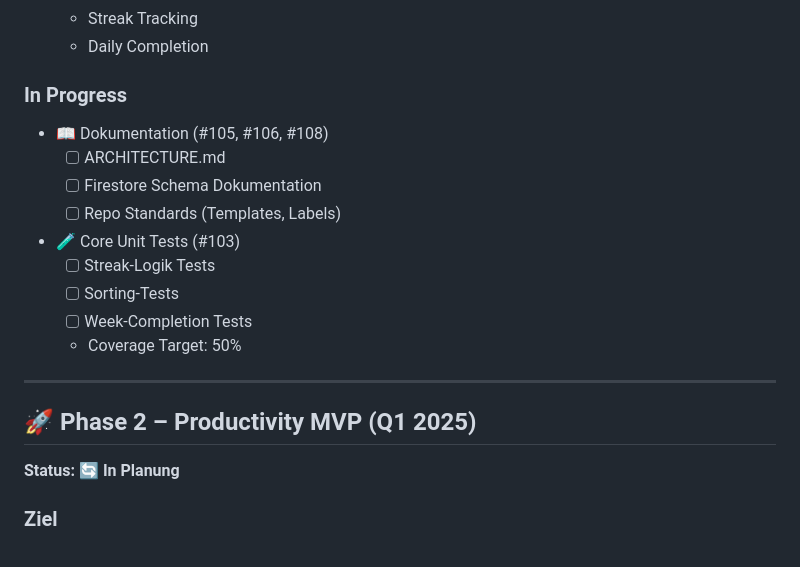
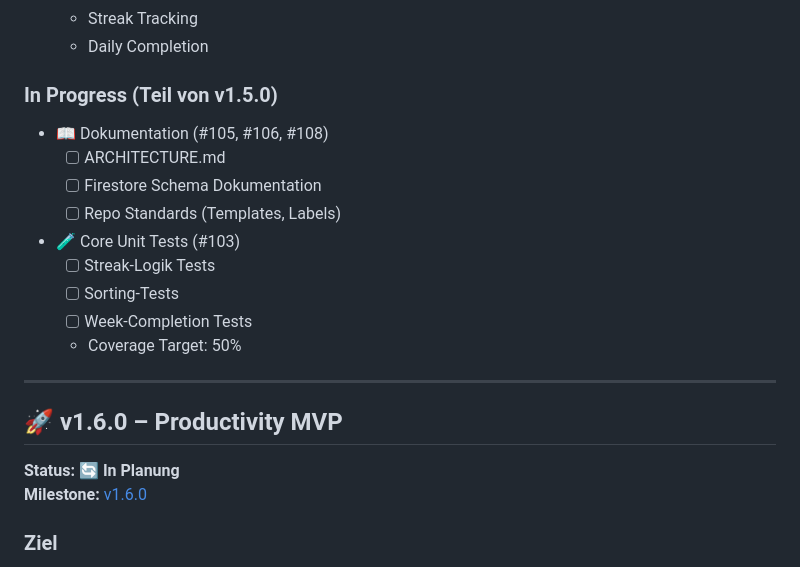
Before and after one commit to AlexBuchnerTeacher/reflecto, a Markdown page: ROADMAP.md, the part around the change printed below. Drawn GitHub-style.

```diff
--- a/ROADMAP.md
+++ b/ROADMAP.md
@@ -28,7 +29,7 @@ Stabile technische Basis mit CI/CD, Tests und sauberer Dokumentation.
   - Streak Tracking
   - Daily Completion
 
-### In Progress
+### In Progress (Teil von v1.5.0)
 - 📖 Dokumentation (#105, #106, #108)
   - [ ] ARCHITECTURE.md
   - [ ] Firestore Schema Dokumentation
@@ -41,9 +42,10 @@ Stabile technische Basis mit CI/CD, Tests und sauberer Dokumentation.
 
 ---
 
-## 🚀 Phase 2 – Productivity MVP (Q1 2025)
+## 🚀 v1.6.0 – Productivity MVP
 
 **Status:** 🔄 **In Planung**
+**Milestone:** [v1.6.0](https://github.com/AlexBuchnerTeacher/reflecto/milestone/7)
 
 ### Ziel
 Ein stabiler DayScreen mit Smart Feedback, intelligenter Priorisierung und Weekly Review.
```
Also changed, not shown: other parts of ROADMAP.md (+32 -63 lines).
